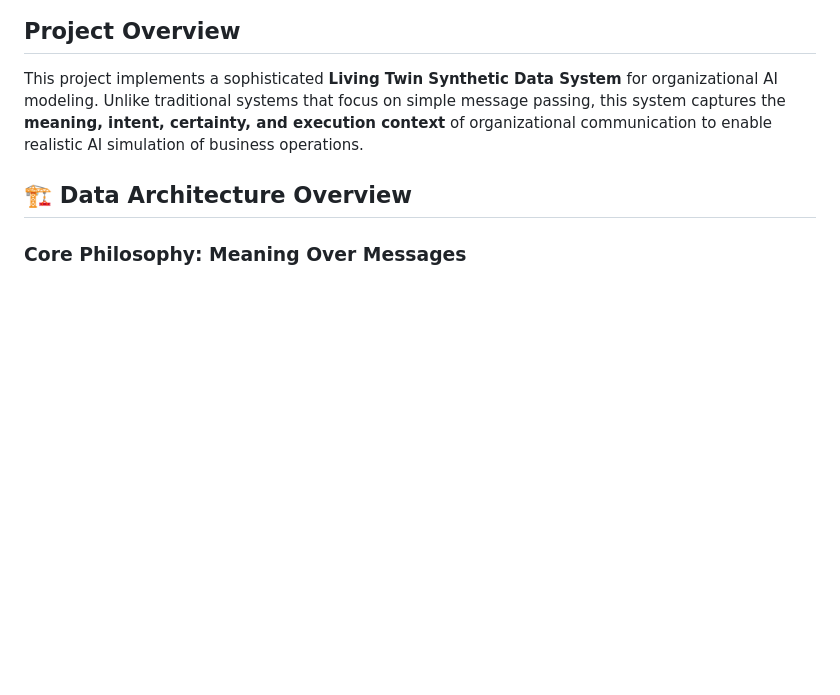
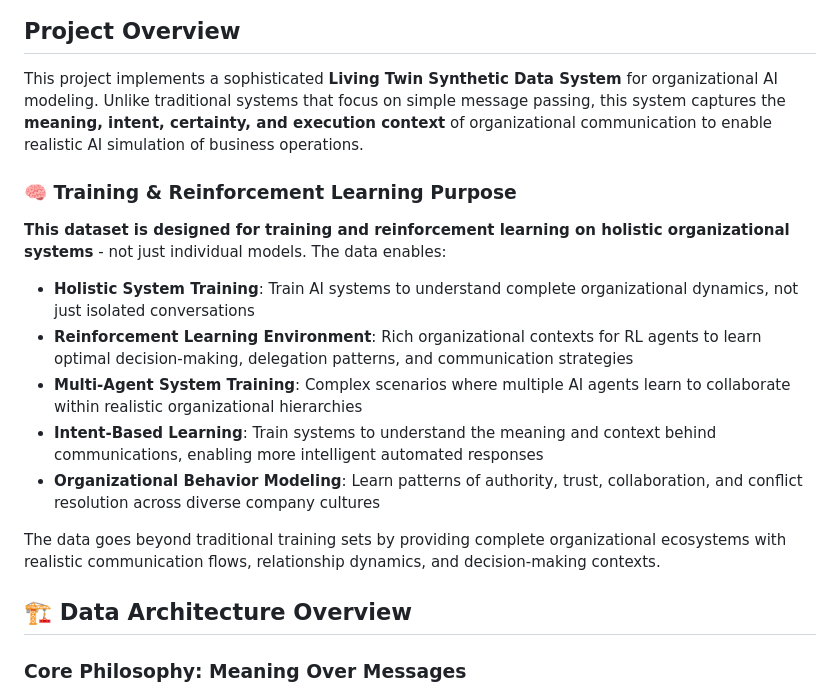
Before and after one commit to kpernyer/tech-europe-hackathon, a Markdown page: living-twin-synthetic-data/README.md, the part around the change. Drawn GitHub-style; blank space fills up the shorter version.

Commit message:
Add training and reinforcement learning purpose to README
Clarify that this dataset is designed for:
• Holistic system training on complete organizational dynamics
• Reinforcement learning environments for decision-making and delegation
• Multi-agent system training within organizational hierarchies
• Intent-based learning for meaningful communication understanding
• Organizational behavior modeling across diverse company cultures

🤖 Generated with [Claude Code](https://claude.ai/code)

Co-Authored-By: Claude <noreply@anthropic.com>

```diff
--- a/living-twin-synthetic-data/README.md
+++ b/living-twin-synthetic-data/README.md
@@ -3,6 +3,18 @@
 ## Project Overview
 
 This project implements a sophisticated **Living Twin Synthetic Data System** for organizational AI modeling. Unlike traditional systems that focus on simple message passing, this system captures the **meaning, intent, certainty, and execution context** of organizational communication to enable realistic AI simulation of business operations.
+
+### 🧠 Training & Reinforcement Learning Purpose
+
+**This dataset is designed for training and reinforcement learning on holistic organizational systems** - not just individual models. The data enables:
+
+- **Holistic System Training**: Train AI systems to understand complete organizational dynamics, not just isolated conversations
+- **Reinforcement Learning Environment**: Rich organizational contexts for RL agents to learn optimal decision-making, delegation patterns, and communication strategies
+- **Multi-Agent System Training**: Complex scenarios where multiple AI agents learn to collaborate within realistic organizational hierarchies
+- **Intent-Based Learning**: Train systems to understand the meaning and context behind communications, enabling more intelligent automated responses
+- **Organizational Behavior Modeling**: Learn patterns of authority, trust, collaboration, and conflict resolution across diverse company cultures
+
+The data goes beyond traditional training sets by providing complete organizational ecosystems with realistic communication flows, relationship dynamics, and decision-making contexts.
 
 ## 🏗️ Data Architecture Overview
 
```
